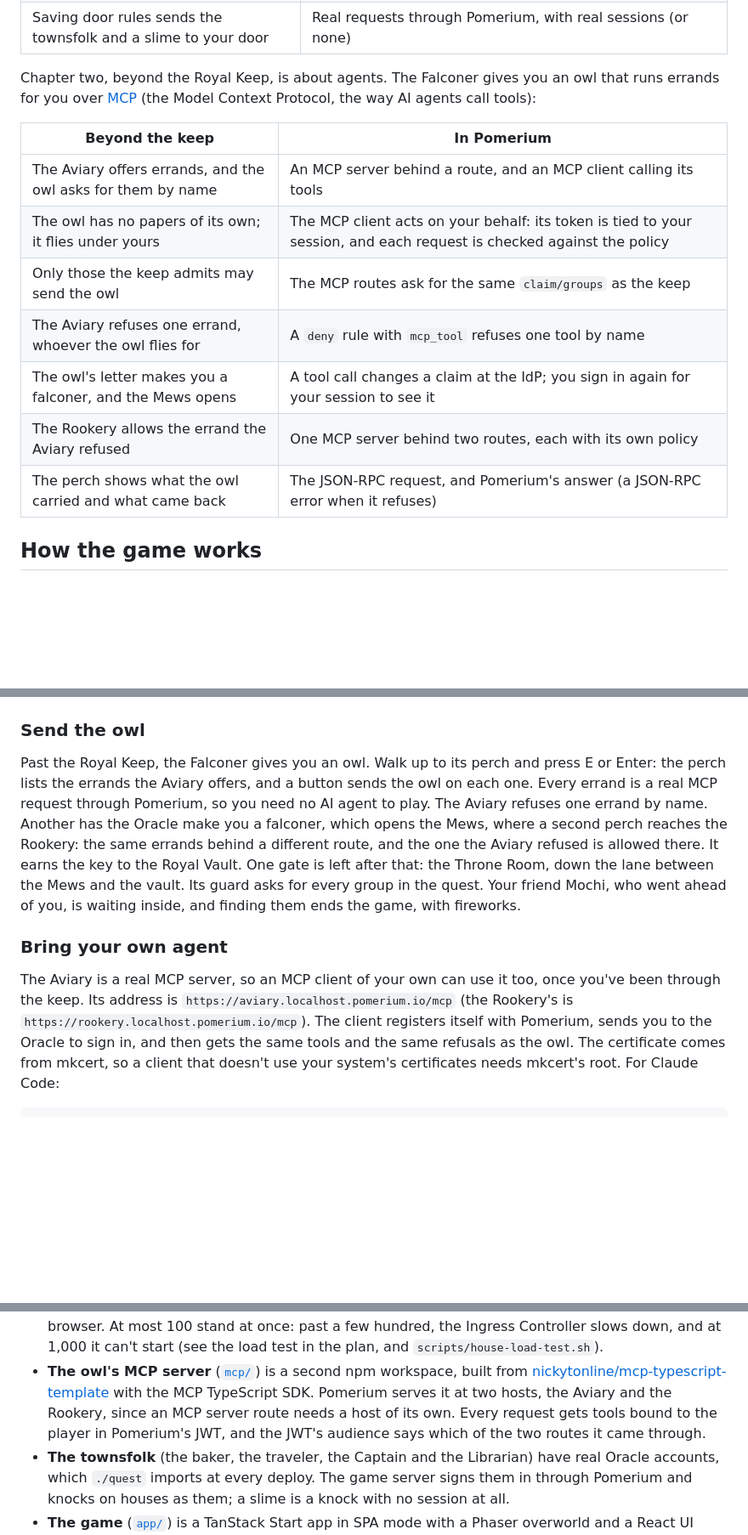
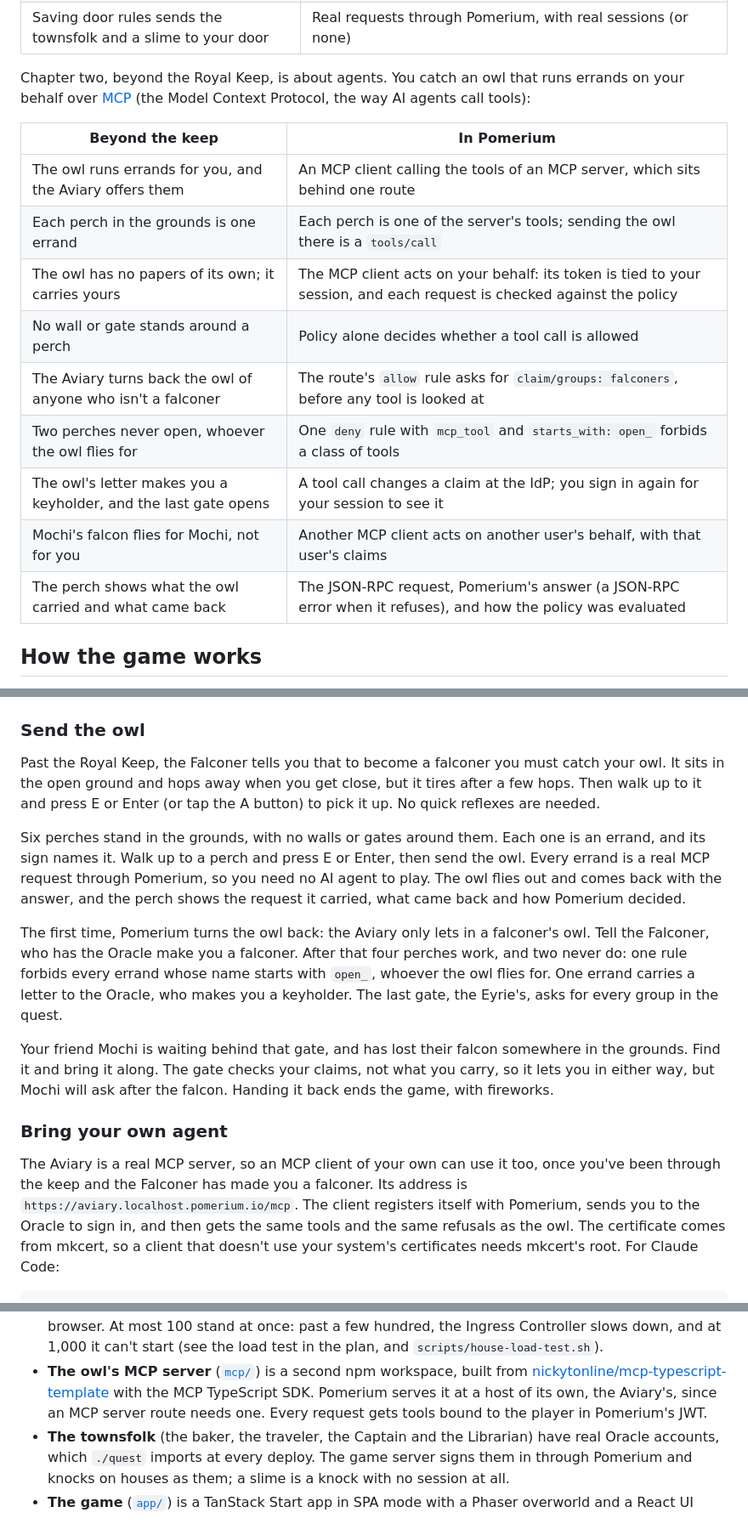
Before and after one commit to nickytonline/pomerium-quest, a Markdown page: README.md, 3 parts joined by grey strips. Shown at 85% size. Drawn GitHub-style; blank space fills up the shorter version.

````diff
--- a/README.md
+++ b/README.md
@@ -35,19 +35,21 @@ Then the Oracle makes you a citizen with a house in the Slime Fields, and you wr
 | Knights may look in (GET) but not knock (POST)                 | `http_method`                                                                         |
 | Saving door rules sends the townsfolk and a slime to your door | Real requests through Pomerium, with real sessions (or none)                          |
 
-Chapter two, beyond the Royal Keep, is about agents. The Falconer gives you an owl that runs errands for you
-over [MCP](https://www.pomerium.com/docs/capabilities/mcp) (the Model Context Protocol, the way AI agents call
+Chapter two, beyond the Royal Keep, is about agents. You catch an owl that runs errands on your behalf over
+[MCP](https://www.pomerium.com/docs/capabilities/mcp) (the Model Context Protocol, the way AI agents call
 tools):
 
-| Beyond the keep                                              | In Pomerium                                                                                                           |
-| ------------------------------------------------------------ | --------------------------------------------------------------------------------------------------------------------- |
-| The Aviary offers errands, and the owl asks for them by name | An MCP server behind a route, and an MCP client calling its tools                                                     |
-| The owl has no papers of its own; it flies under yours       | The MCP client acts on your behalf: its token is tied to your session, and each request is checked against the policy |
-| Only those the keep admits may send the owl                  | The MCP routes ask for the same `claim/groups` as the keep                                                            |
-| The Aviary refuses one errand, whoever the owl flies for     | A `deny` rule with `mcp_tool` refuses one tool by name                                                                |
-| The owl's letter makes you a falconer, and the Mews opens    | A tool call changes a claim at the IdP; you sign in again for your session to see it                                  |
-| The Rookery allows the errand the Aviary refused             | One MCP server behind two routes, each with its own policy                                                            |
-| The perch shows what the owl carried and what came back      | The JSON-RPC request, and Pomerium's answer (a JSON-RPC error when it refuses)                                        |
+| Beyond the keep                                                 | In Pomerium                                                                                                           |
+| --------------------------------------------------------------- | --------------------------------------------------------------------------------------------------------------------- |
+| The owl runs errands for you, and the Aviary offers them        | An MCP client calling the tools of an MCP server, which sits behind one route                                         |
+| Each perch in the grounds is one errand                         | Each perch is one of the server's tools; sending the owl there is a `tools/call`                                      |
+| The owl has no papers of its own; it carries yours              | The MCP client acts on your behalf: its token is tied to your session, and each request is checked against the policy |
+| No wall or gate stands around a perch                           | Policy alone decides whether a tool call is allowed                                                                   |
+| The Aviary turns back the owl of anyone who isn't a falconer    | The route's `allow` rule asks for `claim/groups: falconers`, before any tool is looked at                             |
+| Two perches never open, whoever the owl flies for               | One `deny` rule with `mcp_tool` and `starts_with: open_` forbids a class of tools                                     |
+| The owl's letter makes you a keyholder, and the last gate opens | A tool call changes a claim at the IdP; you sign in again for your session to see it                                  |
+| Mochi's falcon flies for Mochi, not for you                     | Another MCP client acts on another user's behalf, with that user's claims                                             |
+| The perch shows what the owl carried and what came back         | The JSON-RPC request, Pomerium's answer (a JSON-RPC error when it refuses), and how the policy was evaluated          |
 
 ## How the game works
 
@@ -146,21 +151,30 @@ signed in as themselves (or not at all), so you see what Pomerium does with your
 
 ### Send the owl
 
-Past the Royal Keep, the Falconer gives you an owl. Walk up to its perch and press E or Enter: the perch
-lists the errands the Aviary offers, and a button sends the owl on each one. Every errand is a real MCP
-request through Pomerium, so you need no AI agent to play. The Aviary refuses one errand by name. Another
-has the Oracle make you a falconer, which opens the Mews, where a second perch reaches the Rookery: the
-same errands behind a different route, and the one the Aviary refused is allowed there. It earns the key
-to the Royal Vault. One gate is left after that: the Throne Room, down the lane between the Mews and the
-vault. Its guard asks for every group in the quest. Your friend Mochi, who went ahead of you, is waiting
-inside, and finding them ends the game, with fireworks.
+Past the Royal Keep, the Falconer tells you that to become a falconer you must catch your owl. It sits in
+the open ground and hops away when you get close, but it tires after a few hops. Then walk up to it and
+press E or Enter (or tap the A button) to pick it up. No quick reflexes are needed.
+
+Six perches stand in the grounds, with no walls or gates around them. Each one is an errand, and its sign
+names it. Walk up to a perch and press E or Enter, then send the owl. Every errand is a real MCP request
+through Pomerium, so you need no AI agent to play. The owl flies out and comes back with the answer, and
+the perch shows the request it carried, what came back and how Pomerium decided.
+
+The first time, Pomerium turns the owl back: the Aviary only lets in a falconer's owl. Tell the Falconer,
+who has the Oracle make you a falconer. After that four perches work, and two never do: one rule forbids
+every errand whose name starts with `open_`, whoever the owl flies for. One errand carries a letter to the
+Oracle, who makes you a keyholder. The last gate, the Eyrie's, asks for every group in the quest.
+
+Your friend Mochi is waiting behind that gate, and has lost their falcon somewhere in the grounds. Find
+it and bring it along. The gate checks your claims, not what you carry, so it lets you in either way, but
+Mochi will ask after the falcon. Handing it back ends the game, with fireworks.
 
 ### Bring your own agent
 
 The Aviary is a real MCP server, so an MCP client of your own can use it too, once you've been through the
-keep. Its address is `https://aviary.localhost.pomerium.io/mcp` (the Rookery's is
-`https://rookery.localhost.pomerium.io/mcp`). The client registers itself with Pomerium, sends you to the
-Oracle to sign in, and then gets the same tools and the same refusals as the owl. The certificate comes
+keep and the Falconer has made you a falconer. Its address is `https://aviary.localhost.pomerium.io/mcp`.
+The client registers itself with Pomerium, sends you to the Oracle to sign in, and then gets the same
+tools and the same refusals as the owl. The certificate comes
 from mkcert, so a client that doesn't use your system's certificates needs mkcert's root. For Claude Code:
 
 ```sh
@@ -417,9 +429,8 @@ Players' houses are the one exception: their policy comes from the player.
   can't start (see the load test in the plan, and `scripts/house-load-test.sh`).
 - **The owl's MCP server** ([`mcp/`](mcp)) is a second npm workspace, built from
   [nickytonline/mcp-typescript-template](https://github.com/nickytonline/mcp-typescript-template) with the
-  MCP TypeScript SDK. Pomerium serves it at two hosts, the Aviary and the Rookery, since an MCP server
-  route needs a host of its own. Every request gets tools bound to the player in Pomerium's JWT, and the
-  JWT's audience says which of the two routes it came through.
+  MCP TypeScript SDK. Pomerium serves it at a host of its own, the Aviary's, since an MCP server route
+  needs one. Every request gets tools bound to the player in Pomerium's JWT.
 - **The townsfolk** (the baker, the traveler, the Captain and the Librarian) have real Oracle
   accounts, which `./quest` imports at every deploy. The game server signs them in through Pomerium and
   knocks on houses as them; a slime is a knock with no session at all.
````
Also changed, not shown: other parts of README.md (+43 -37 lines), docs/prd/east-road.md (+9 -8 lines), docs/images/legend/falcon.png (added), docs/images/legend/mochi.png (added), docs/images/legend/owl.png (added), docs/images/legend/perch.png.
